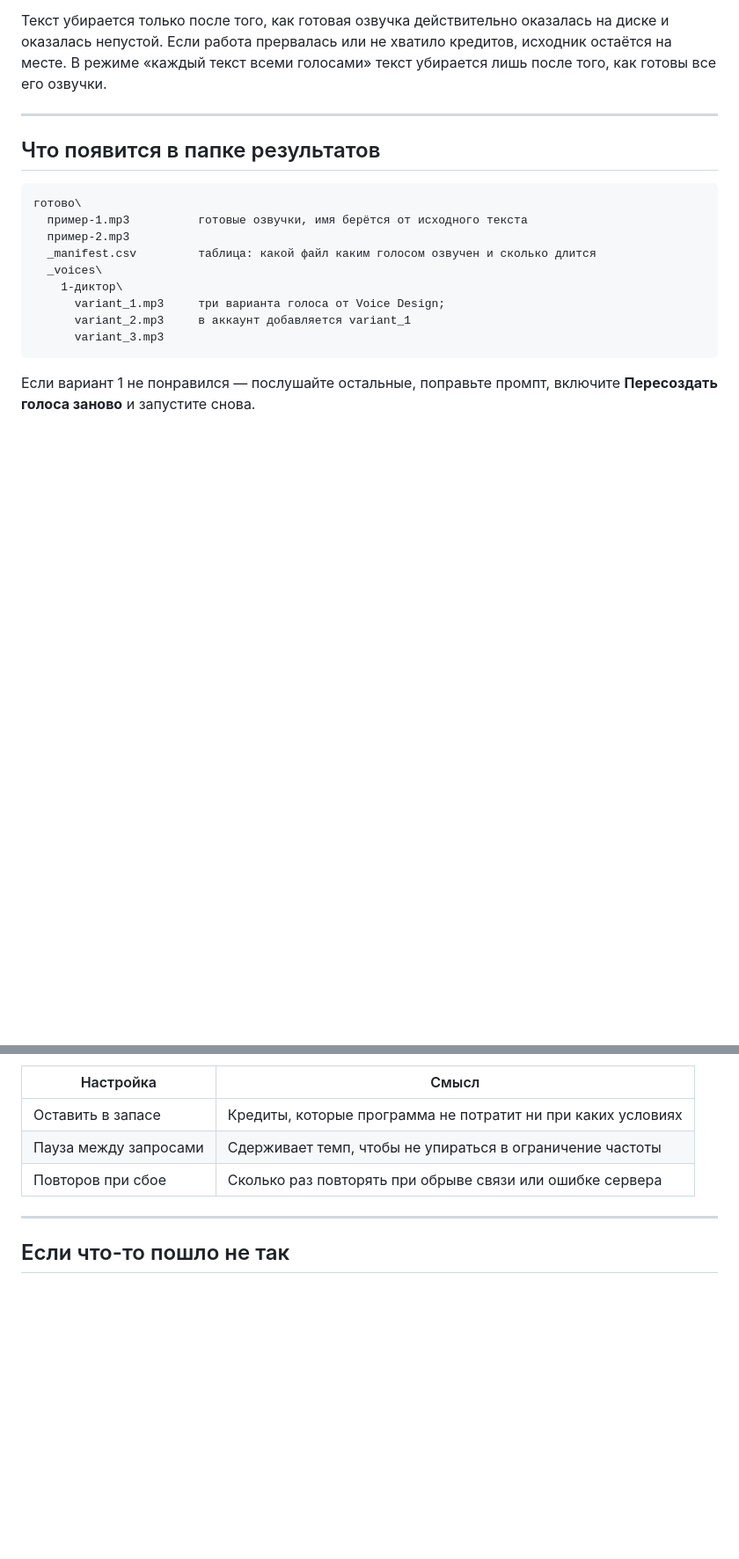
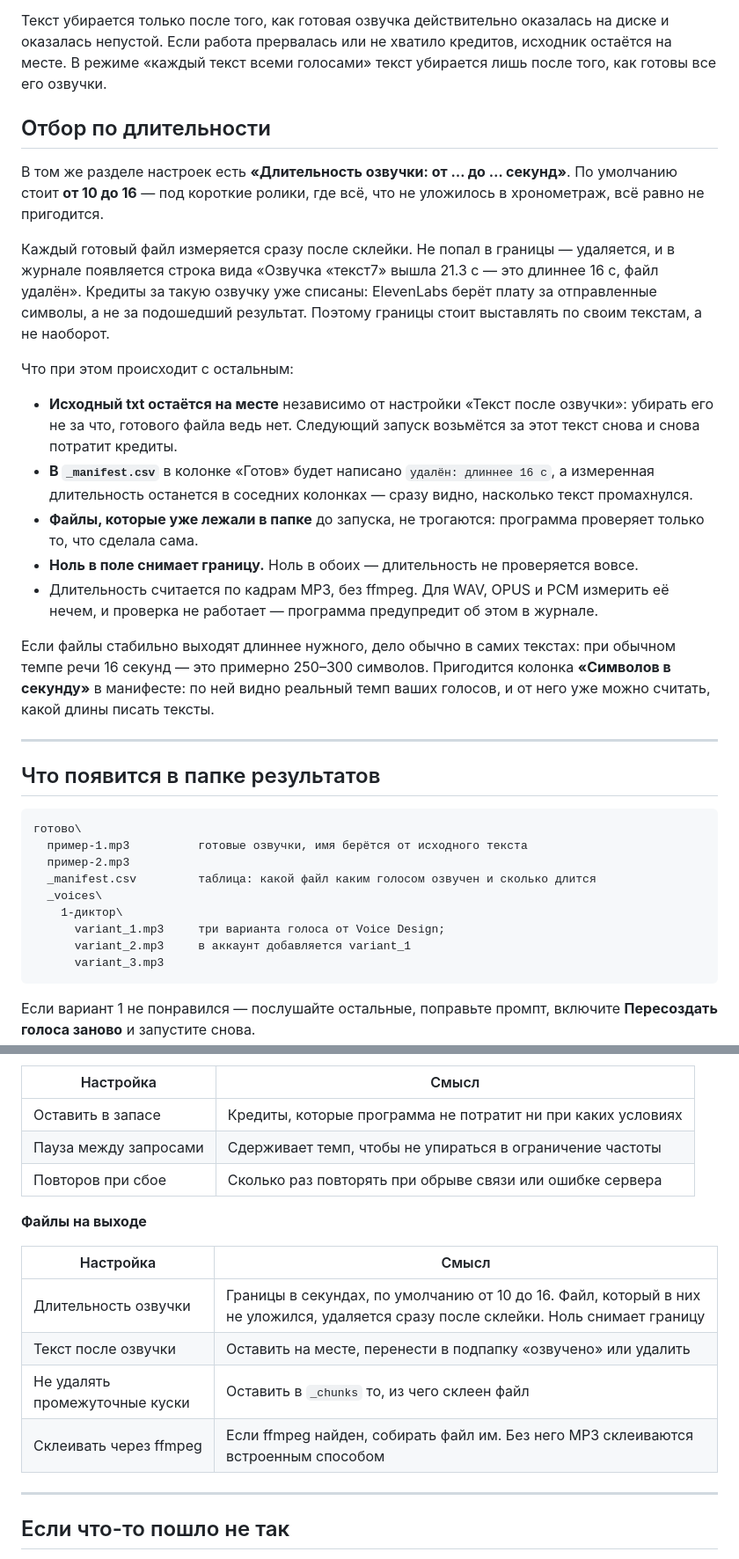
Before and after one commit to art228-tech/-REPO, a Markdown page: README.md, 2 parts joined by grey strips. Shown at 88% size. Drawn GitHub-style; blank space fills up the shorter version.

Commit message:
README: раздел про отбор по длительности
Отдельно про то, что кредиты за удалённую озвучку уже списаны, что
исходный текст остаётся и будет озвучен заново, и что лежавшие в папке
до запуска файлы не трогаются.

Co-authored-by: art228-tech <art228-tech@users.noreply.github.com>

```diff
--- a/README.md
+++ b/README.md
@@ -125,6 +126,22 @@ Persona: спокойный документальный диктор. Emotion:
 
 Текст убирается только после того, как готовая озвучка действительно оказалась на диске и оказалась непустой. Если работа прервалась или не хватило кредитов, исходник остаётся на месте. В режиме «каждый текст всеми голосами» текст убирается лишь после того, как готовы все его озвучки.
 
+## Отбор по длительности
+
+В том же разделе настроек есть **«Длительность озвучки: от … до … секунд»**. По умолчанию стоит **от 10 до 16** — под короткие ролики, где всё, что не уложилось в хронометраж, всё равно не пригодится.
+
+Каждый готовый файл измеряется сразу после склейки. Не попал в границы — удаляется, и в журнале появляется строка вида «Озвучка «текст7» вышла 21.3 с — это длиннее 16 с, файл удалён». Кредиты за такую озвучку уже списаны: ElevenLabs берёт плату за отправленные символы, а не за подошедший результат. Поэтому границы стоит выставлять по своим текстам, а не наоборот.
+
+Что при этом происходит с остальным:
+
+- **Исходный txt остаётся на месте** независимо от настройки «Текст после озвучки»: убирать его не за что, готового файла ведь нет. Следующий запуск возьмётся за этот текст снова и снова потратит кредиты.
+- **В `_manifest.csv`** в колонке «Готов» будет написано `удалён: длиннее 16 с`, а измеренная длительность останется в соседних колонках — сразу видно, насколько текст промахнулся.
+- **Файлы, которые уже лежали в папке** до запуска, не трогаются: программа проверяет только то, что сделала сама.
+- **Ноль в поле снимает границу.** Ноль в обоих — длительность не проверяется вовсе.
+- Длительность считается по кадрам MP3, без ffmpeg. Для WAV, OPUS и PCM измерить её нечем, и проверка не работает — программа предупредит об этом в журнале.
+
+Если файлы стабильно выходят длиннее нужного, дело обычно в самих текстах: при обычном темпе речи 16 секунд — это примерно 250–300 символов. Пригодится колонка **«Символов в секунду»** в манифесте: по ней видно реальный темп ваших голосов, и от него уже можно считать, какой длины писать тексты.
+
 ---
 
 ## Что появится в папке результатов
@@ -213,6 +230,15 @@ Persona: спокойный документальный диктор. Emotion:
 | Пауза между запросами | Сдерживает темп, чтобы не упираться в ограничение частоты |
 | Повторов при сбое | Сколько раз повторять при обрыве связи или ошибке сервера |
 
+**Файлы на выходе**
+
+| Настройка | Смысл |
+|---|---|
+| Длительность озвучки | Границы в секундах, по умолчанию от 10 до 16. Файл, который в них не уложился, удаляется сразу после склейки. Ноль снимает границу |
+| Текст после озвучки | Оставить на месте, перенести в подпапку «озвучено» или удалить |
+| Не удалять промежуточные куски | Оставить в `_chunks` то, из чего склеен файл |
+| Склеивать через ffmpeg | Если ffmpeg найден, собирать файл им. Без него MP3 склеиваются встроенным способом |
+
 ---
 
 ## Если что-то пошло не так
```
Also changed, not shown: other parts of README.md (+3 -0 lines).
